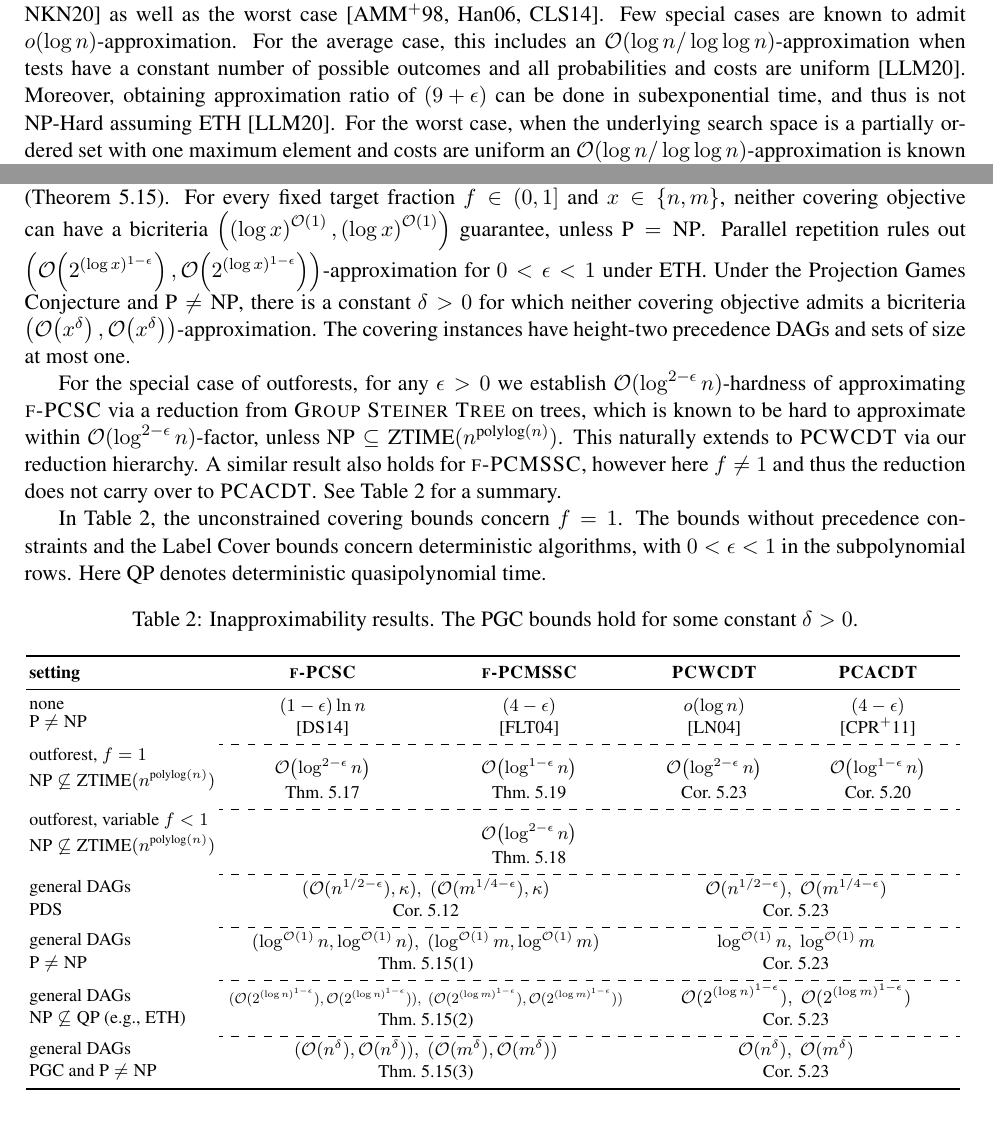
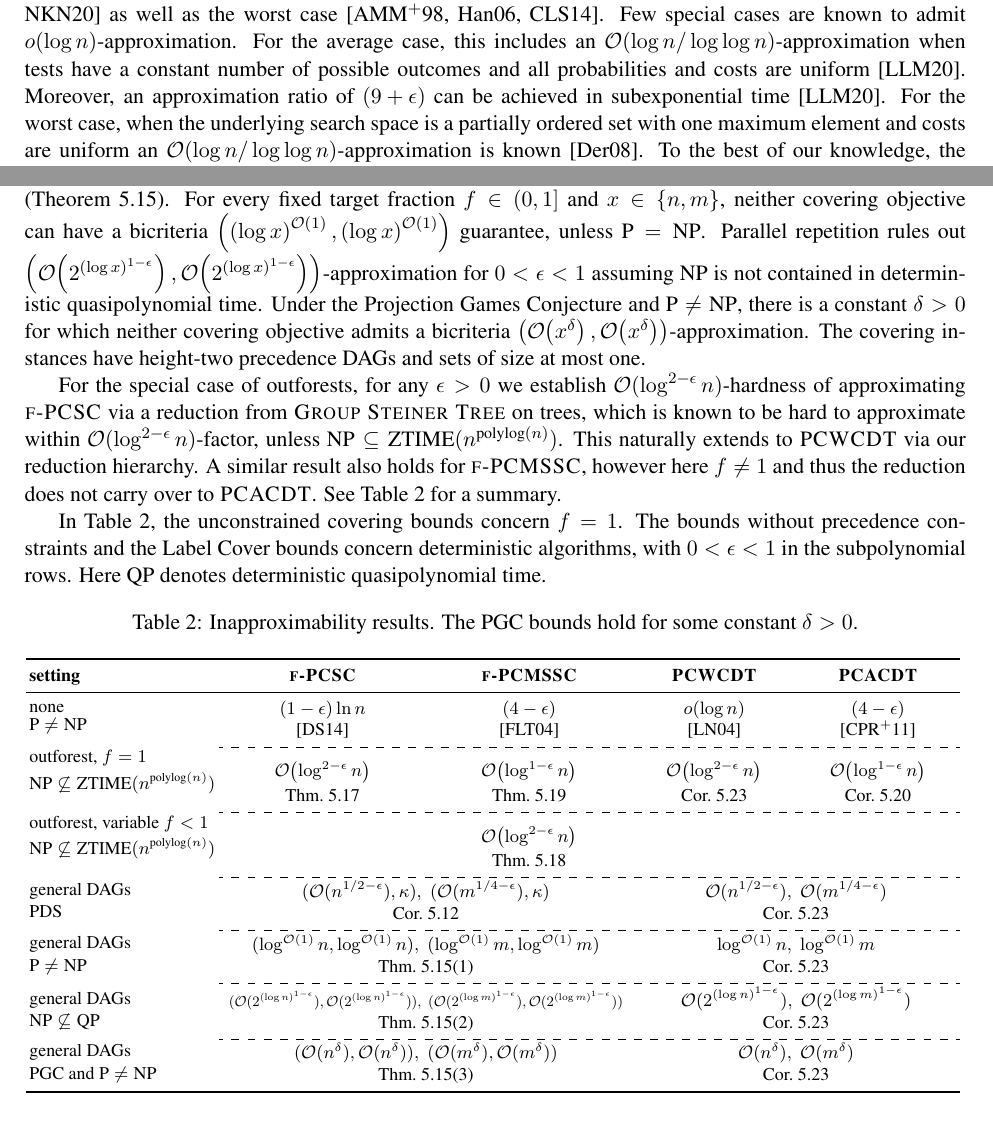
Before and after one commit to MSzyfel/Active-Learning-and-Covering-Problems-with-Precedence, a LaTeX paper (main_arxiv.tex, which reads sections/introduction.tex, tables/hardness_results.tex): two parts of pages 2 and 4 of 34, joined at a grey line, cut so that both start at the same text. Compiled offline with pdfLaTeX.

Commit message:
removed ETH references

```diff
--- a/sections/introduction.tex
+++ b/sections/introduction.tex
@@ -53,7 +53,7 @@ Usually two optimization criteria are considered: the worst-case and the average
 Both versions of the problem are \NPhard \cite{ConstructOptimalBinaryDecisionTreesIsNPComplete,DTsforEntIdent}. The worst-case version cannot be approximated within an $o\br{\log n}$ factor \cite{HardnessOfMinHeightDTP}, where $n$ is the number of hypotheses. For the average-case version, logarithmic inapproximability is known for non-uniform hypothesis probabilities \cite{DTsforEntIdent}; under the uniform prior, a $4-\epsilon$ lower bound holds for every $\epsilon>0$ \cite{DTsforEntIdent}.
 Several $\bigo(\log n)$-approximation algorithms are known for the average-case both with non-uniform probabilities and test costs \cite{ApproximatingOptimalBinaryDecisionTrees,DTsforEntIdent,ApproximatingDecisionTreesMultiwayBranches,DiagnosisDetermination,MinimumCostAdaptiveSubmodularCover,AnalysisGreedyActiveLearning,AdaptivityInAdaptiveSubmodularity,AverageCaseActiveLearningWithCosts,ApproxAlgsForOptDTsAndAdapTSPProblems,OptimalSplitTreeProblem,AdaptiveSubmodularRankingAndRouting} as well as the worst case \cite{DecisionTreesForGeometricModels,TheCostComplexityOfInteractiveLearning,DiagnosisDetermination}. Few special cases are known to admit $o\br{\log n}$-approximation. For the average case, this includes an $\bigo\br{\log n/\log \log n}$-approximation when tests have a constant number of possible outcomes and all probabilities and costs are uniform \cite{TightAnalysisGreedyUniformDecisionTree}.
 % This variant cannot be approximated within $\br{4-\epsilon}$ factor for any $\epsilon > 0$ unless P = NP \cite{DTsforEntIdent}.
-Moreover, obtaining approximation ratio of $\br{9+\epsilon}$ can be done in subexponential time, and thus is not \NPhard assuming ETH \cite{TightAnalysisGreedyUniformDecisionTree}.
+Moreover, an approximation ratio of $\br{9+\epsilon}$ can be achieved in subexponential time \cite{TightAnalysisGreedyUniformDecisionTree}.
 For the worst case, when the underlying search space is a partially ordered set with one maximum element and costs are uniform an $\bigo\br{\log n/\log \log n}$-approximation is known \cite{EdgeRankingSearchingPartialOrders}.
 To the best of our knowledge, the \textsc{Optimal Decision Tree} problem has not been studied in the presence of precedence constraints.
 
@@ -109,7 +109,7 @@ Section~\ref{sec:hardness} provides two technical routes towards obtaining lower
 We also give an entirely new reduction from \textsc{Label Cover}.
 In our construction the universe consists of the constraints of the \textsc{Label Cover} instance. For each vertex-label pair, a bundle of empty sets encodes choosing that label. A singleton witness set covers a constraint only after the bundles for a satisfying pair of endpoint labels have been selected.
 Then, based on several hardness results and conjectures regarding \textsc{Label Cover}, we derive the following results for precedence-constrained coverings (Theorem~\ref{thm:label-cover-hardness}).
-For every fixed target fraction $f\in(0,1]$ and $x\in\brc{n,m}$, neither covering objective can have a bicriteria $\br{\br{\log x}^{\bigo\br{1}},\br{\log x}^{\bigo\br{1}}}$ guarantee, unless $\text{P}=\text{NP}$. Parallel repetition rules out $\br{\bigo\br{2^{(\log x)^{1-\epsilon}}},\bigo\br{2^{(\log x)^{1-\epsilon}}}}$-approximation for $0<\epsilon<1$ under ETH. Under the Projection Games Conjecture and $\text{P}\ne\text{NP}$, there is a constant $\delta>0$ for which neither covering objective admits a bicriteria $\br{\bigo\br{x^\delta},\bigo\br{x^\delta}}$-approximation. The covering instances have height-two precedence DAGs and sets of size at most one.
+For every fixed target fraction $f\in(0,1]$ and $x\in\brc{n,m}$, neither covering objective can have a bicriteria $\br{\br{\log x}^{\bigo\br{1}},\br{\log x}^{\bigo\br{1}}}$ guarantee, unless $\text{P}=\text{NP}$. Parallel repetition rules out $\br{\bigo\br{2^{(\log x)^{1-\epsilon}}},\bigo\br{2^{(\log x)^{1-\epsilon}}}}$-approximation for $0<\epsilon<1$ assuming $\text{NP}$ is not contained in deterministic quasipolynomial time. Under the Projection Games Conjecture and $\text{P}\ne\text{NP}$, there is a constant $\delta>0$ for which neither covering objective admits a bicriteria $\br{\bigo\br{x^\delta},\bigo\br{x^\delta}}$-approximation. The covering instances have height-two precedence DAGs and sets of size at most one.
 
 For the special case of outforests, for any $\epsilon>0$ we establish $\bigo(\log^{2-\epsilon} n)$-hardness of approximating $\ProblemPCSC$ via a reduction from \textsc{Group Steiner Tree} on trees, which is known to be hard to approximate within $\bigo(\log^{2-\epsilon} n)$-factor, unless $\text{NP}\subseteq \text{ZTIME}(n^{\text{polylog}(n)})$.
 This naturally extends to $\ProblemPCWCDT$ via our reduction hierarchy. A similar result also holds for $\ProblemPCMSSC$, however here $f\neq 1$ and thus the reduction does not carry over to $\ProblemPCACDT$. See Table~\ref{tab:hardness} for a summary.
--- a/tables/hardness_results.tex
+++ b/tables/hardness_results.tex
@@ -50,7 +50,7 @@
 \addlinespace[2pt]
 \cdashline{2-5}
 \addlinespace[2pt]
-\multirow[c]{2}{\linewidth}{\shortstack[l]{general DAGs\\\mbox{$\text{NP}\not\subseteq\text{QP}$} (e.g., ETH)}} &
+\multirow[c]{2}{\linewidth}{\shortstack[l]{general DAGs\\\mbox{$\text{NP}\not\subseteq\text{QP}$}}} &
 \multicolumn{2}{c}{\scalebox{0.80}{\mbox{$(\bigo(2^{(\log n)^{1-\epsilon}}),\bigo(2^{(\log n)^{1-\epsilon}})),\; (\bigo(2^{(\log m)^{1-\epsilon}}),\bigo(2^{(\log m)^{1-\epsilon}}))$}}} &
 \multicolumn{2}{c}{\mbox{$\bigo(2^{(\log n)^{1-\epsilon}}),\; \bigo(2^{(\log m)^{1-\epsilon}})$}} \\
 & \multicolumn{2}{c}{Thm.~\ref{thm:label-cover-hardness}(\ref{item:label-cover-subpolynomial})} &
```
Also changed, not shown: sections/abstract.tex (+1 -1 lines), sections/hardness.tex (+2 -2 lines).
